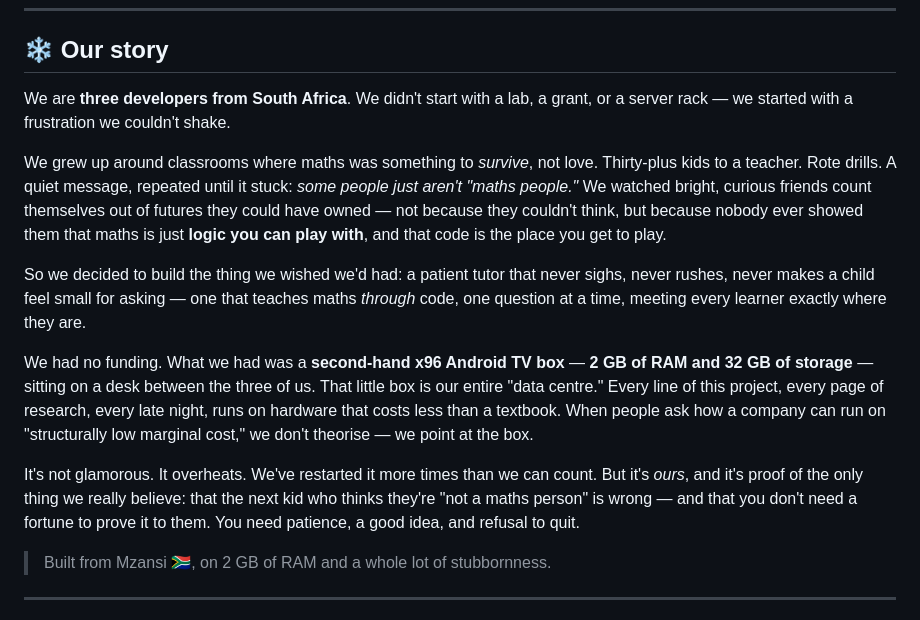
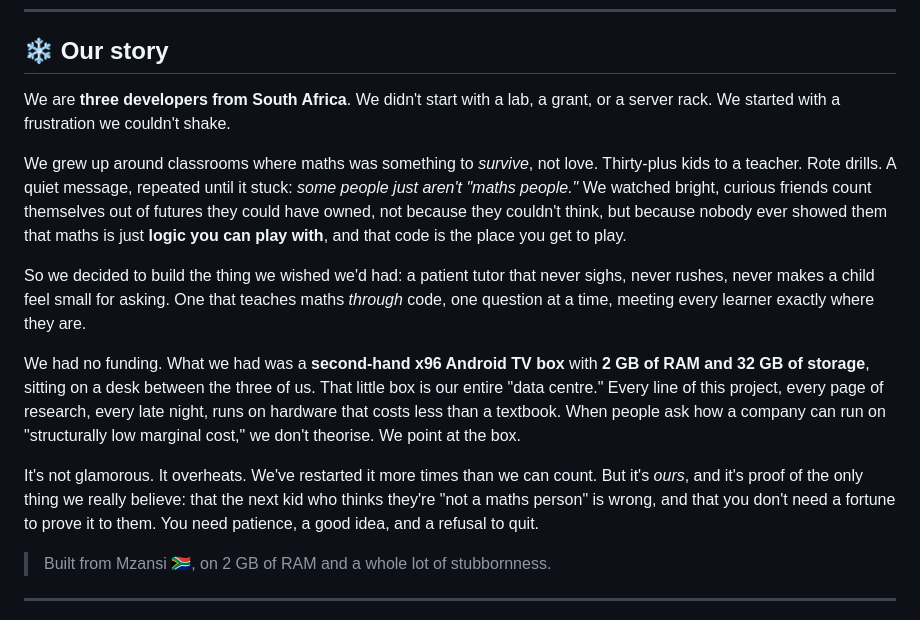
Before and after one commit to mode-ai1/mode, a Markdown page: README.md, the part around the change. Drawn GitHub-style.

Commit message:
Fix grammatical errors and improve readability in README

```diff
--- a/README.md
+++ b/README.md
@@ -28,15 +28,15 @@ The project is a hackathon entry for the **Hermes Agent Accelerated Business Hac
 
 ## ❄️ Our story
 
-We are **three developers from South Africa**. We didn't start with a lab, a grant, or a server rack — we started with a frustration we couldn't shake.
+We are **three developers from South Africa**. We didn't start with a lab, a grant, or a server rack. We started with a frustration we couldn't shake.
 
-We grew up around classrooms where maths was something to *survive*, not love. Thirty-plus kids to a teacher. Rote drills. A quiet message, repeated until it stuck: *some people just aren't "maths people."* We watched bright, curious friends count themselves out of futures they could have owned — not because they couldn't think, but because nobody ever showed them that maths is just **logic you can play with**, and that code is the place you get to play.
+We grew up around classrooms where maths was something to *survive*, not love. Thirty-plus kids to a teacher. Rote drills. A quiet message, repeated until it stuck: *some people just aren't "maths people."* We watched bright, curious friends count themselves out of futures they could have owned, not because they couldn't think, but because nobody ever showed them that maths is just **logic you can play with**, and that code is the place you get to play.
 
-So we decided to build the thing we wished we'd had: a patient tutor that never sighs, never rushes, never makes a child feel small for asking — one that teaches maths *through* code, one question at a time, meeting every learner exactly where they are.
+So we decided to build the thing we wished we'd had: a patient tutor that never sighs, never rushes, never makes a child feel small for asking. One that teaches maths *through* code, one question at a time, meeting every learner exactly where they are.
 
-We had no funding. What we had was a **second-hand x96 Android TV box** — **2 GB of RAM and 32 GB of storage** — sitting on a desk between the three of us. That little box is our entire "data centre." Every line of this project, every page of research, every late night, runs on hardware that costs less than a textbook. When people ask how a company can run on "structurally low marginal cost," we don't theorise — we point at the box.
+We had no funding. What we had was a **second-hand x96 Android TV box** with **2 GB of RAM and 32 GB of storage**, sitting on a desk between the three of us. That little box is our entire "data centre." Every line of this project, every page of research, every late night, runs on hardware that costs less than a textbook. When people ask how a company can run on "structurally low marginal cost," we don't theorise. We point at the box.
 
-It's not glamorous. It overheats. We've restarted it more times than we can count. But it's *ours*, and it's proof of the only thing we really believe: that the next kid who thinks they're "not a maths person" is wrong — and that you don't need a fortune to prove it to them. You need patience, a good idea, and refusal to quit.
+It's not glamorous. It overheats. We've restarted it more times than we can count. But it's *ours*, and it's proof of the only thing we really believe: that the next kid who thinks they're "not a maths person" is wrong, and that you don't need a fortune to prove it to them. You need patience, a good idea, and a refusal to quit.
 
 > Built from Mzansi 🇿🇦, on 2 GB of RAM and a whole lot of stubbornness.
 
```
